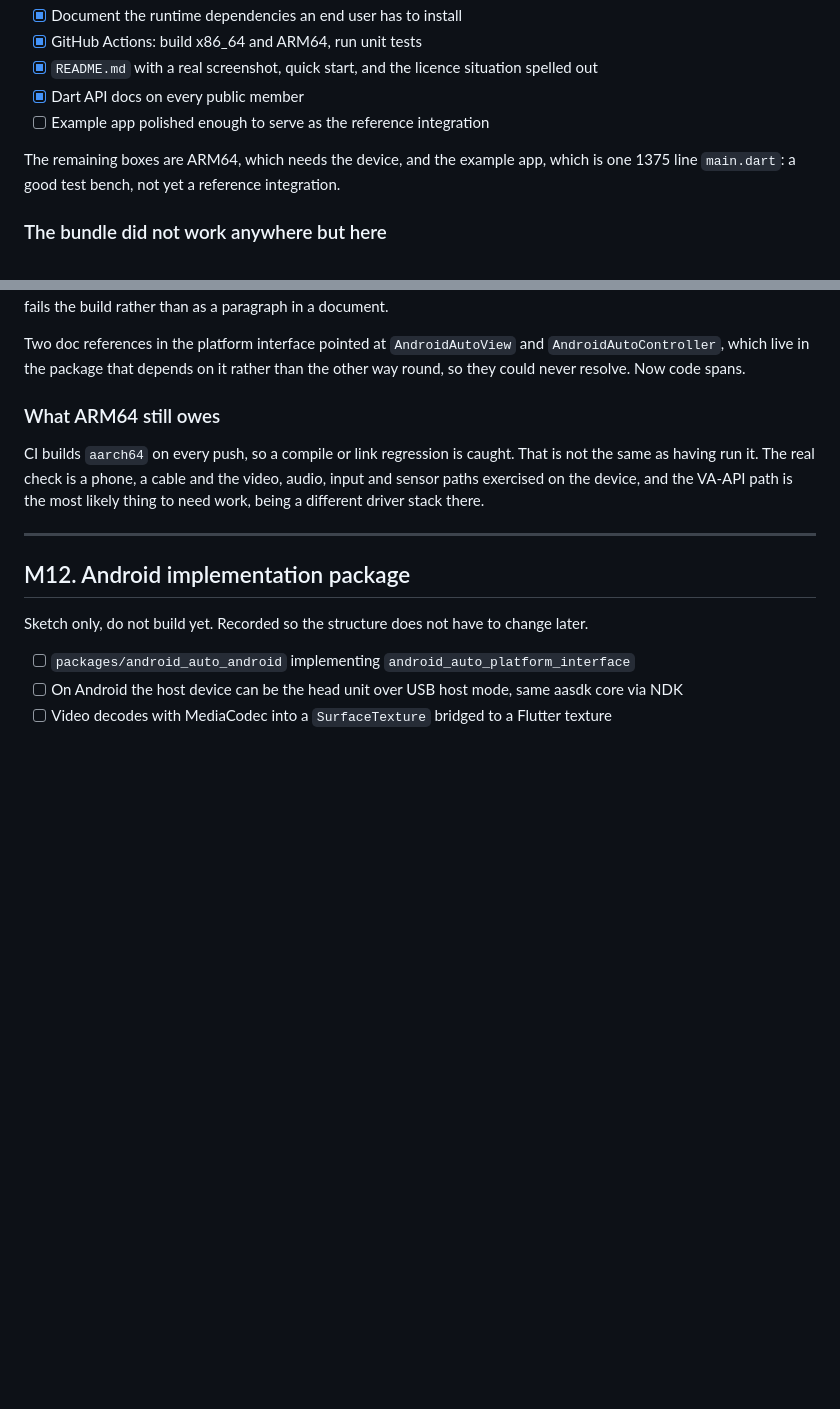
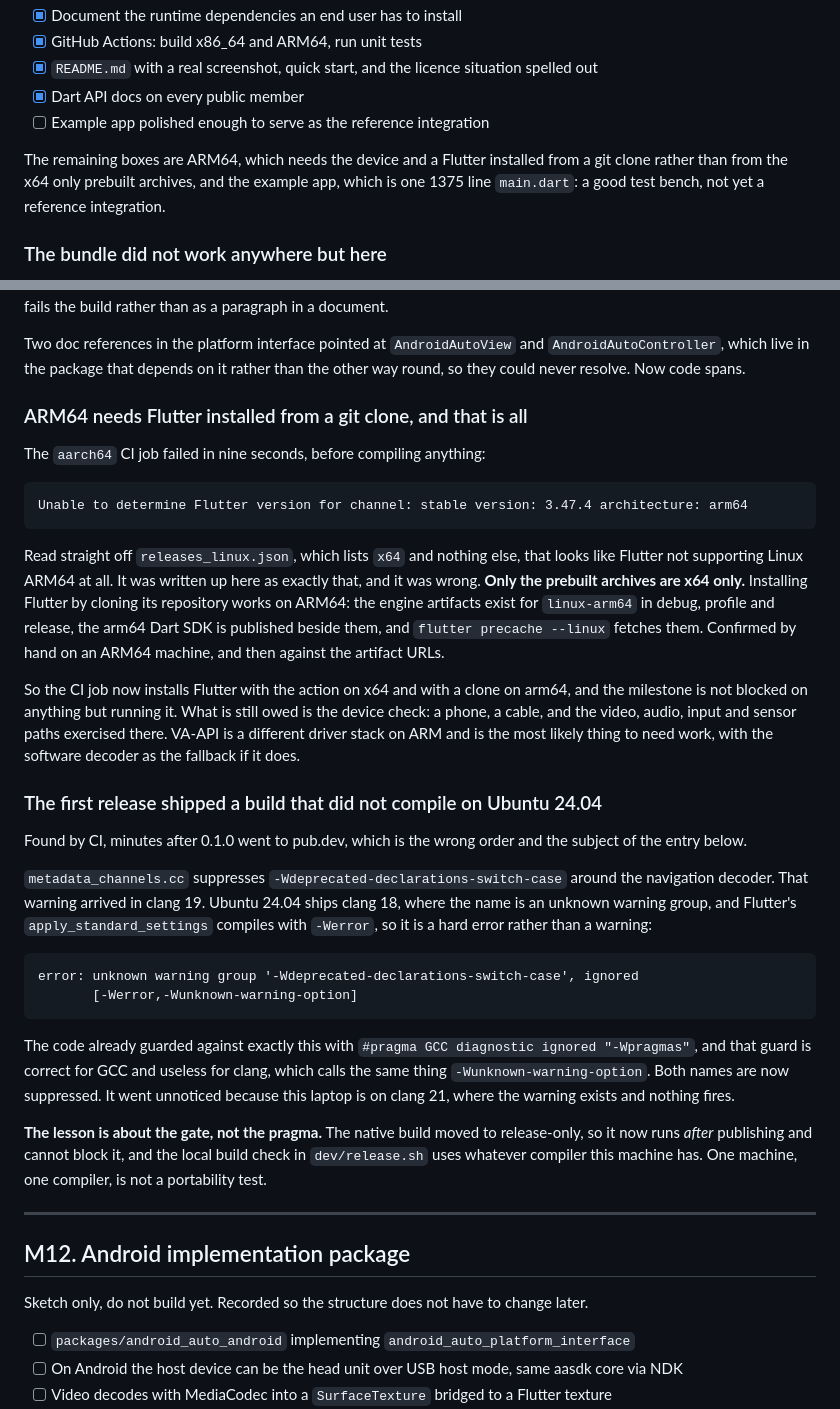
Before and after one commit to Mauznemo/FlutterAndroidAuto, a Markdown page: PLAN.md, 2 parts joined by grey strips. GitHub-like rendering; blank space fills up the shorter version.

Commit message:
docs: correct the arm64 blocker that was not one

````diff
--- a/PLAN.md
+++ b/PLAN.md
@@ -1175,8 +1175,9 @@ Bluetooth tethering for the machine's network, or put both ends on an ordinary o
 - [x] Dart API docs on every public member
 - [ ] Example app polished enough to serve as the reference integration
 
-The remaining boxes are ARM64, which needs the device, and the example app, which is
-one 1375 line `main.dart`: a good test bench, not yet a reference integration.
+The remaining boxes are ARM64, which needs the device and a Flutter installed from a
+git clone rather than from the x64 only prebuilt archives, and the example app, which
+is one 1375 line `main.dart`: a good test bench, not yet a reference integration.
 
 ### The bundle did not work anywhere but here
 
@@ -1280,12 +1281,52 @@ Two doc references in the platform interface pointed at `AndroidAutoView` and
 `AndroidAutoController`, which live in the package that depends on it rather than the
 other way round, so they could never resolve. Now code spans.
 
-### What ARM64 still owes
+### ARM64 needs Flutter installed from a git clone, and that is all
 
-CI builds `aarch64` on every push, so a compile or link regression is caught. That is
-not the same as having run it. The real check is a phone, a cable and the video, audio,
-input and sensor paths exercised on the device, and the VA-API path is the most likely
-thing to need work, being a different driver stack there.
+The `aarch64` CI job failed in nine seconds, before compiling anything:
+
+```
+Unable to determine Flutter version for channel: stable version: 3.47.4 architecture: arm64
+```
+
+Read straight off `releases_linux.json`, which lists `x64` and nothing else, that looks
+like Flutter not supporting Linux ARM64 at all. It was written up here as exactly that,
+and it was wrong. **Only the prebuilt archives are x64 only.** Installing Flutter by
+cloning its repository works on ARM64: the engine artifacts exist for `linux-arm64` in
+debug, profile and release, the arm64 Dart SDK is published beside them, and
+`flutter precache --linux` fetches them. Confirmed by hand on an ARM64 machine, and
+then against the artifact URLs.
+
+So the CI job now installs Flutter with the action on x64 and with a clone on arm64,
+and the milestone is not blocked on anything but running it. What is still owed is the
+device check: a phone, a cable, and the video, audio, input and sensor paths exercised
+there. VA-API is a different driver stack on ARM and is the most likely thing to need
+work, with the software decoder as the fallback if it does.
+
+### The first release shipped a build that did not compile on Ubuntu 24.04
+
+Found by CI, minutes after 0.1.0 went to pub.dev, which is the wrong order and the
+subject of the entry below.
+
+`metadata_channels.cc` suppresses `-Wdeprecated-declarations-switch-case` around the
+navigation decoder. That warning arrived in clang 19. Ubuntu 24.04 ships clang 18,
+where the name is an unknown warning group, and Flutter's `apply_standard_settings`
+compiles with `-Werror`, so it is a hard error rather than a warning:
+
+```
+error: unknown warning group '-Wdeprecated-declarations-switch-case', ignored
+       [-Werror,-Wunknown-warning-option]
+```
+
+The code already guarded against exactly this with `#pragma GCC diagnostic ignored
+"-Wpragmas"`, and that guard is correct for GCC and useless for clang, which calls the
+same thing `-Wunknown-warning-option`. Both names are now suppressed. It went unnoticed
+because this laptop is on clang 21, where the warning exists and nothing fires.
+
+**The lesson is about the gate, not the pragma.** The native build moved to
+release-only, so it now runs *after* publishing and cannot block it, and the local build
+check in `dev/release.sh` uses whatever compiler this machine has. One machine, one
+compiler, is not a portability test.
 
 ---
 
````
Also changed, not shown: docs/packaging.md (+27 -6 lines).
